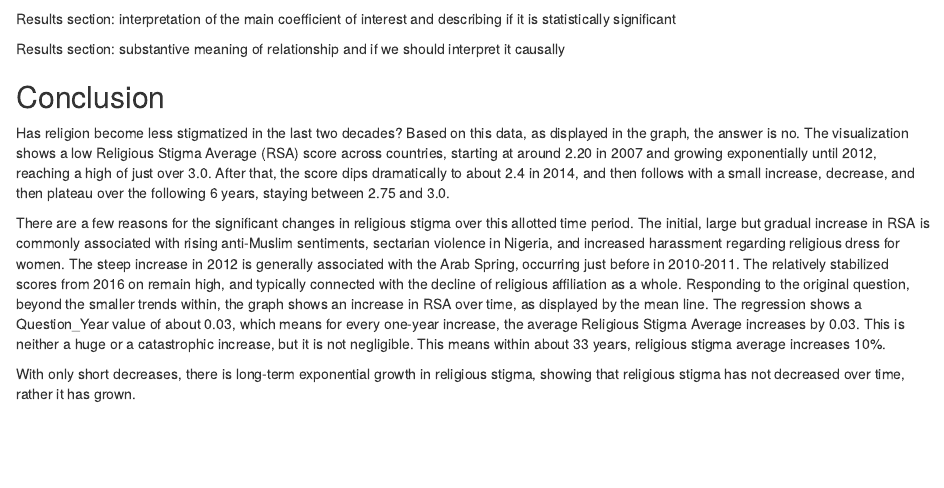
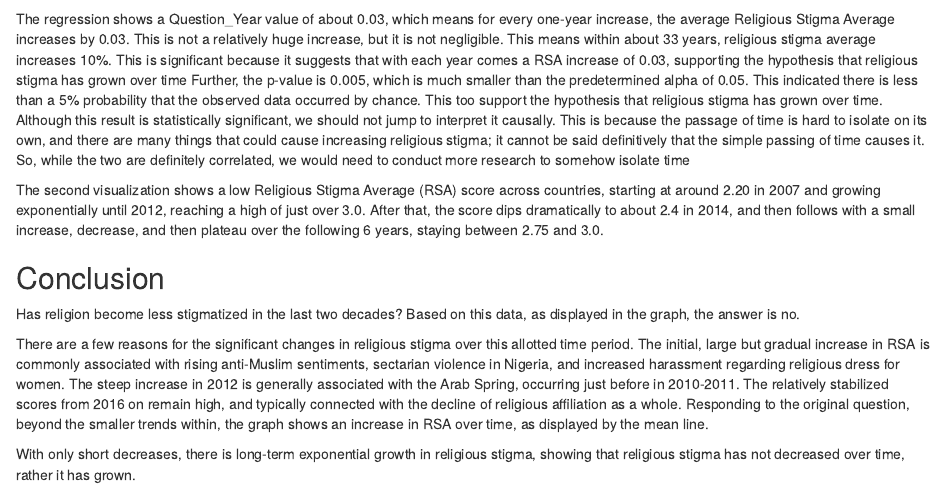
Before and after one commit to maramzanin/ps270-final-project, an R Markdown document (index.Rmd): the page in a window 1100 px wide, from 1140 px down. Rendered offline with R 4.5, knitr and Pandoc, with nearby package versions; drawn as R Markdown's standard HTML page in place of the format the file asks for; some code elsewhere in the file could not run offline.

Commit message:
Results Para Draft

````diff
--- a/index.Rmd
+++ b/index.Rmd
@@ -81,18 +80,20 @@ fit |>
     col.names = c("Term", "Estimate", "Std. Error", "t-statistic", "p-value"))
 ```
 
+The regression shows a Question_Year value of about 0.03, which means for every one-year increase, the average Religious Stigma Average increases by 0.03. This is not a relatively huge increase, but it is not negligible. This means within about 33 years, religious stigma average increases 10%. This is significant because it suggests that with each year comes a RSA increase of 0.03, supporting the hypothesis that religious stigma has grown over time
+Further, the p-value is 0.005, which is much smaller than the predetermined alpha of 0.05. This indicated there is less than a 5% probability that the observed data occurred by chance. This too support the hypothesis that religious stigma has grown over time.
+Although this result is statistically significant, we should not jump to interpret it causally. This is because the passage of time is hard to isolate on its own, and there are many things that could cause increasing religious stigma; it cannot be said definitively that the simple passing of time causes it. So, while the two are definitely correlated, we would need to conduct more research to somehow isolate time
 
-Results section: interpretation of the main coefficient of interest and describing if it is statistically significant
 
-Results section: substantive meaning of relationship and if we should interpret it causally
 
+The second visualization shows a low Religious Stigma Average (RSA) score across countries, starting at around 2.20 in 2007 and growing exponentially until 2012, reaching a high of just over 3.0. After that, the score dips dramatically to about 2.4 in 2014, and then follows with a small increase, decrease, and then plateau over the following 6 years, staying between 2.75 and 3.0.
 
 
 ## Conclusion
 
-Has religion become less stigmatized in the last two decades? Based on this data, as displayed in the graph, the answer is no. The visualization shows a low Religious Stigma Average (RSA) score across countries, starting at around 2.20 in 2007 and growing exponentially until 2012, reaching a high of just over 3.0. After that, the score dips dramatically to about 2.4 in 2014, and then follows with a small increase, decrease, and then plateau over the following 6 years, staying between 2.75 and 3.0.
+Has religion become less stigmatized in the last two decades? Based on this data, as displayed in the graph, the answer is no.
 
 There are a few reasons for the significant changes in religious stigma over this allotted time period. The initial, large but gradual increase in RSA is commonly associated with rising anti-Muslim sentiments, sectarian violence in Nigeria, and increased harassment regarding religious dress for women. The steep increase in 2012 is generally associated with the Arab Spring, occurring just before in 2010-2011. The relatively stabilized scores from 2016 on remain high, and typically connected with the decline of religious affiliation as a whole. Responding to the original question, beyond the smaller trends within, the graph shows an increase in RSA over time, as displayed by the mean line.
-The regression shows a Question_Year value of about 0.03, which means for every one-year increase, the average Religious Stigma Average increases by 0.03. This is neither a huge or a catastrophic increase, but it is not negligible. This means within about 33 years, religious stigma average increases 10%.
+
 
 With only short decreases, there is long-term exponential growth in religious stigma, showing that religious stigma has not decreased over time, rather it has grown.
````
Also changed, not shown: index.Rmd (1 more changed lines).
